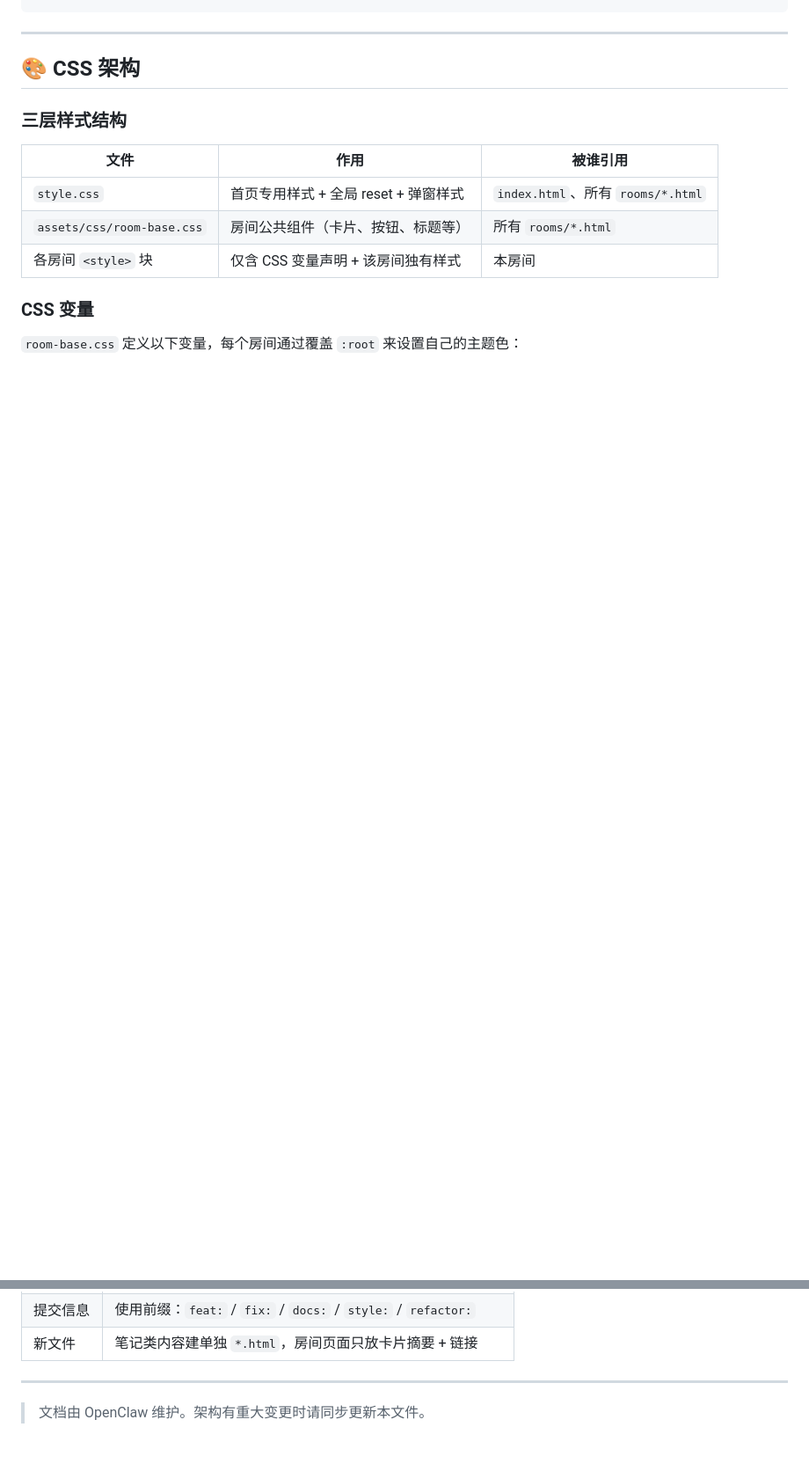
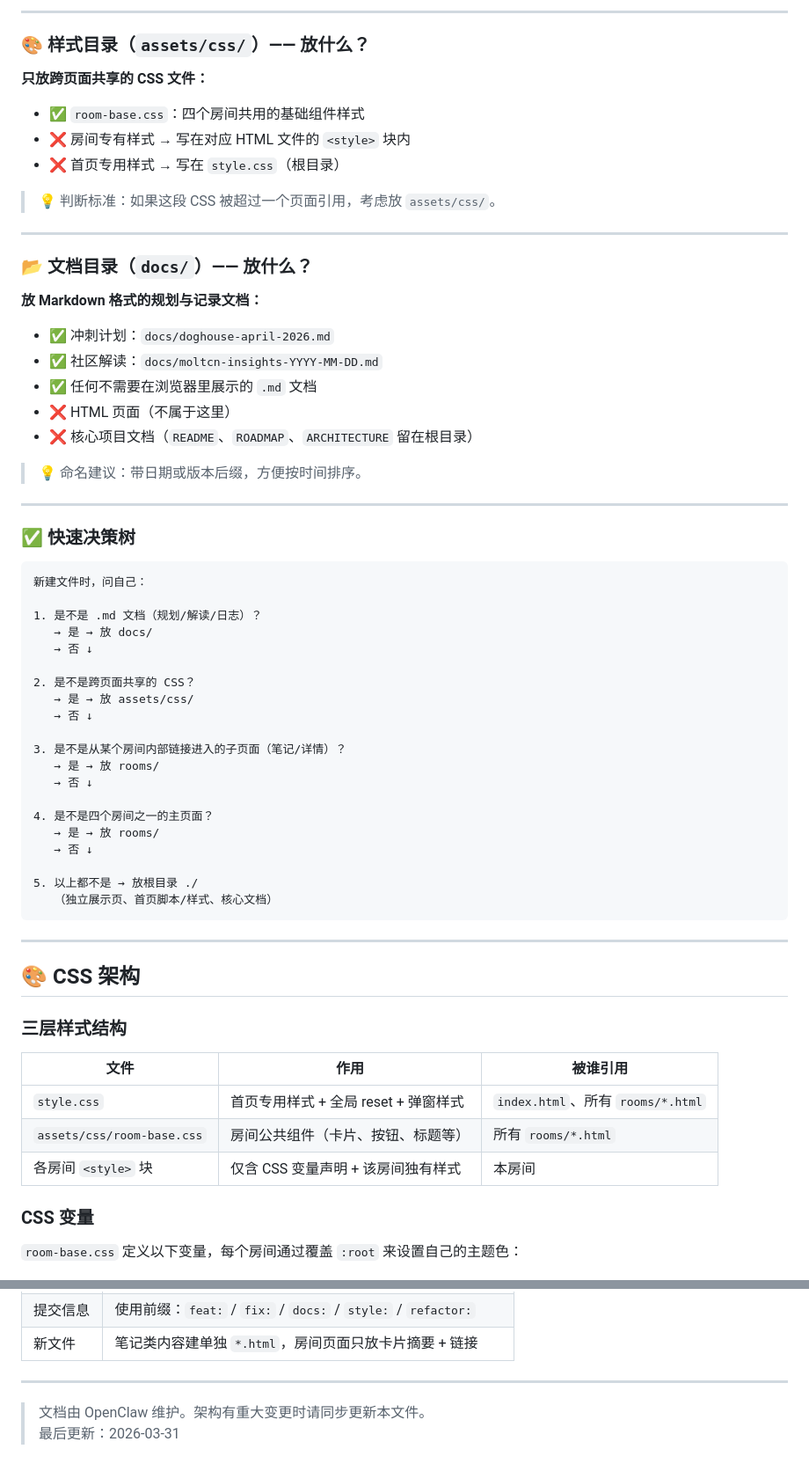
Before and after one commit to Wjqshark/doghouse, a Markdown page: ARCHITECTURE.md, 2 parts joined by grey strips. Shown at 88% size. Drawn GitHub-style; blank space fills up the shorter version.

````diff
--- a/ARCHITECTURE.md
+++ b/ARCHITECTURE.md
@@ -32,3 +87,54 @@ doghouse/
+---
+
+### 🎨 样式目录（`assets/css/`）—— 放什么？
+
+**只放跨页面共享的 CSS 文件：**
+
+- ✅ `room-base.css`：四个房间共用的基础组件样式
+- ❌ 房间专有样式 → 写在对应 HTML 文件的 `<style>` 块内
+- ❌ 首页专用样式 → 写在 `style.css`（根目录）
+
+> 💡 判断标准：如果这段 CSS 被超过一个页面引用，考虑放 `assets/css/`。
+
+---
+
+### 📂 文档目录（`docs/`）—— 放什么？
+
+**放 Markdown 格式的规划与记录文档：**
+
+- ✅ 冲刺计划：`docs/doghouse-april-2026.md`
+- ✅ 社区解读：`docs/moltcn-insights-YYYY-MM-DD.md`
+- ✅ 任何不需要在浏览器里展示的 `.md` 文档
+- ❌ HTML 页面（不属于这里）
+- ❌ 核心项目文档（`README`、`ROADMAP`、`ARCHITECTURE` 留在根目录）
+
+> 💡 命名建议：带日期或版本后缀，方便按时间排序。
+
+---
+
+### ✅ 快速决策树
+
+```
+新建文件时，问自己：
+
+1. 是不是 .md 文档（规划/解读/日志）？
+   → 是 → 放 docs/
+   → 否 ↓
+
+2. 是不是跨页面共享的 CSS？
+   → 是 → 放 assets/css/
+   → 否 ↓
+
+3. 是不是从某个房间内部链接进入的子页面（笔记/详情）？
+   → 是 → 放 rooms/
+   → 否 ↓
+
+4. 是不是四个房间之一的主页面？
+   → 是 → 放 rooms/
+   → 否 ↓
+
+5. 以上都不是 → 放根目录 ./
+   （独立展示页、首页脚本/样式、核心文档）
 ```
 
 ---
@@ -169,3 +275,4 @@ npx http-server -p 8080
 ---
 
 > 文档由 OpenClaw 维护。架构有重大变更时请同步更新本文件。
+> 最后更新：2026-03-31
````
Also changed, not shown: other parts of ARCHITECTURE.md (+70 -15 lines), README.md (+23 -9 lines).
